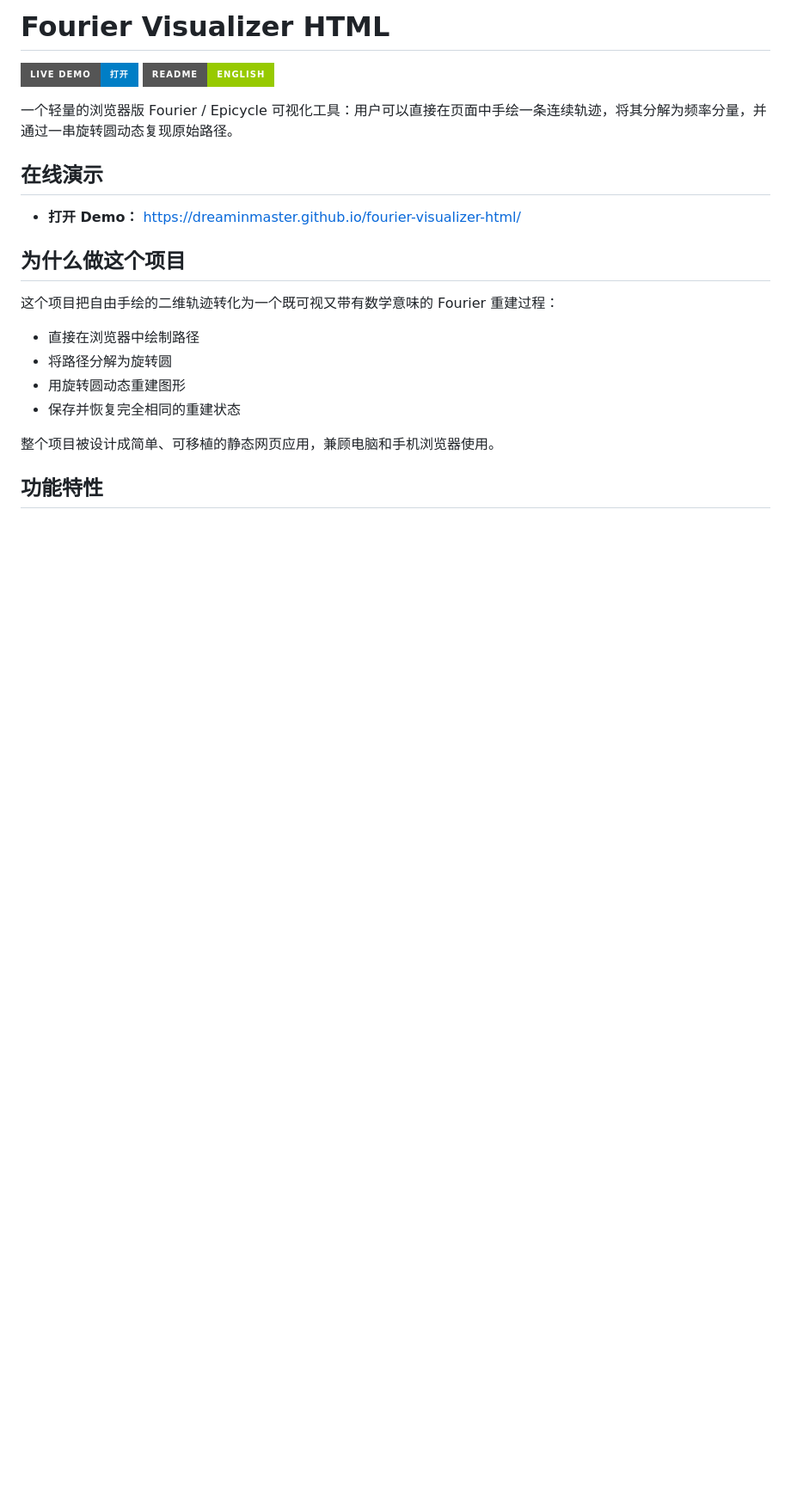
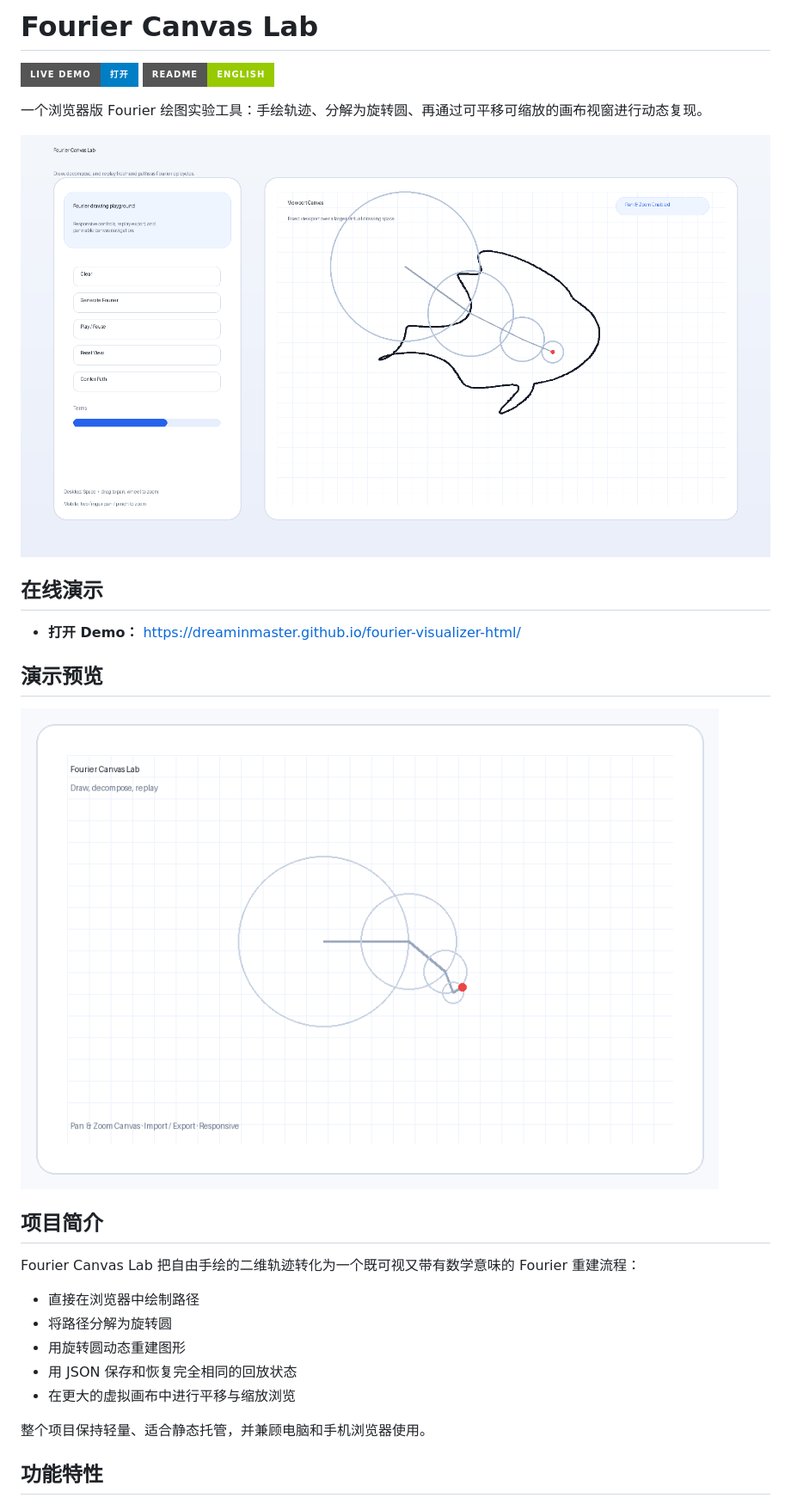
Before and after one commit to Dreaminmaster/fourier-visualizer-html, a Markdown page: README.zh-CN.md, the part around the change printed below. Shown: that part at 86% size. GitHub-like rendering; pictures changed too: assets/cover.png (added), assets/demo.gif (added); badges without logos; blank space fills up the shorter version.

```diff
--- a/README.zh-CN.md
+++ b/README.zh-CN.md
@@ -1,24 +1,31 @@
-# Fourier Visualizer HTML
+# Fourier Canvas Lab
 
 [![在线演示](https://img.shields.io/badge/Live%20Demo-%E6%89%93%E5%BC%80-blue?style=for-the-badge)](https://dreaminmaster.github.io/fourier-visualizer-html/)
 [![English](https://img.shields.io/badge/README-English-green?style=for-the-badge)](./README.md)
 
-一个轻量的浏览器版 Fourier / Epicycle 可视化工具：用户可以直接在页面中手绘一条连续轨迹，将其分解为频率分量，并通过一串旋转圆动态复现原始路径。
+一个浏览器版 Fourier 绘图实验工具：手绘轨迹、分解为旋转圆、再通过可平移可缩放的画布视窗进行动态复现。
+
+![项目封面](./assets/cover.png)
 
 ## 在线演示
 
 - **打开 Demo：** https://dreaminmaster.github.io/fourier-visualizer-html/
 
-## 为什么做这个项目
+## 演示预览
 
-这个项目把自由手绘的二维轨迹转化为一个既可视又带有数学意味的 Fourier 重建过程：
+![Demo GIF](./assets/demo.gif)
+
+## 项目简介
+
+Fourier Canvas Lab 把自由手绘的二维轨迹转化为一个既可视又带有数学意味的 Fourier 重建流程：
 
 - 直接在浏览器中绘制路径
 - 将路径分解为旋转圆
 - 用旋转圆动态重建图形
-- 保存并恢复完全相同的重建状态
+- 用 JSON 保存和恢复完全相同的回放状态
+- 在更大的虚拟画布中进行平移与缩放浏览
 
-整个项目被设计成简单、可移植的静态网页应用，兼顾电脑和手机浏览器使用。
+整个项目保持轻量、适合静态托管，并兼顾电脑和手机浏览器使用。
 
 ## 功能特性
 
```
Also changed, not shown: other parts of README.zh-CN.md (+25 -7 lines), README.md (+40 -15 lines), 5 other files.
